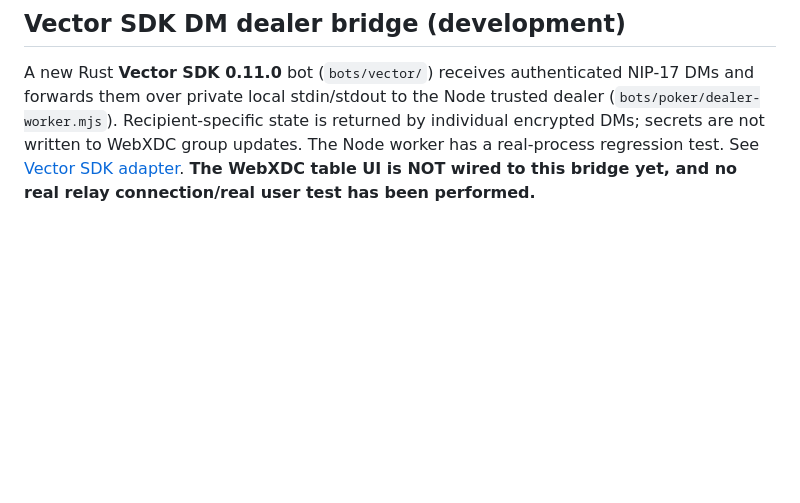
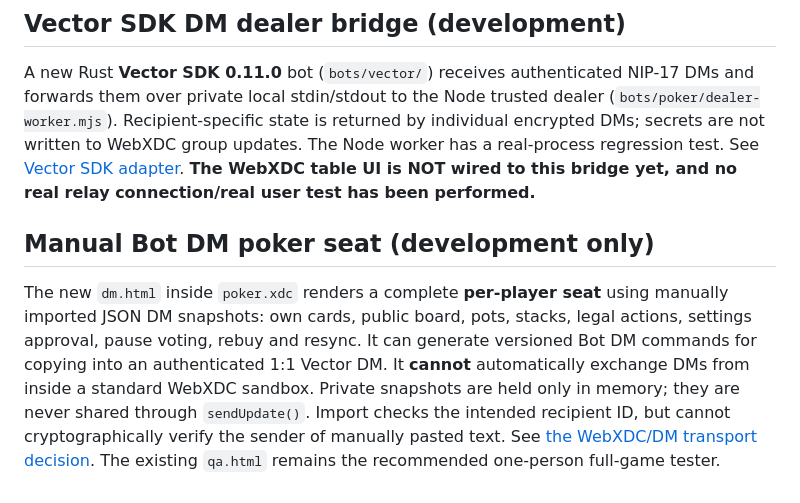
Before and after one commit to badjoke-lab/vctrtable, a Markdown page: README.md, the part around the change. Drawn GitHub-style; blank space fills up the shorter version.

Commit message:
docs: document manual Mini App to Bot DM handoff and integration blocker

```diff
--- a/README.md
+++ b/README.md
@@ -48,3 +48,7 @@ The additional message-envelope boundary (packages/poker/message-boundary.js) co
 ## Vector SDK DM dealer bridge (development)
 
 A new Rust **Vector SDK 0.11.0** bot (`bots/vector/`) receives authenticated NIP-17 DMs and forwards them over private local stdin/stdout to the Node trusted dealer (`bots/poker/dealer-worker.mjs`). Recipient-specific state is returned by individual encrypted DMs; secrets are not written to WebXDC group updates. The Node worker has a real-process regression test. See [Vector SDK adapter](docs/VECTOR-SDK-ADAPTER.md). **The WebXDC table UI is NOT wired to this bridge yet, and no real relay connection/real user test has been performed.**
+
+## Manual Bot DM poker seat (development only)
+
+The new `dm.html` inside `poker.xdc` renders a complete **per-player seat** using manually imported JSON DM snapshots: own cards, public board, pots, stacks, legal actions, settings approval, pause voting, rebuy and resync. It can generate versioned Bot DM commands for copying into an authenticated 1:1 Vector DM. It **cannot** automatically exchange DMs from inside a standard WebXDC sandbox. Private snapshots are held only in memory; they are never shared through `sendUpdate()`. Import checks the intended recipient ID, but cannot cryptographically verify the sender of manually pasted text. See [the WebXDC/DM transport decision](docs/WEBXDC-DM-BRIDGE.md). The existing `qa.html` remains the recommended one-person full-game tester.
```
